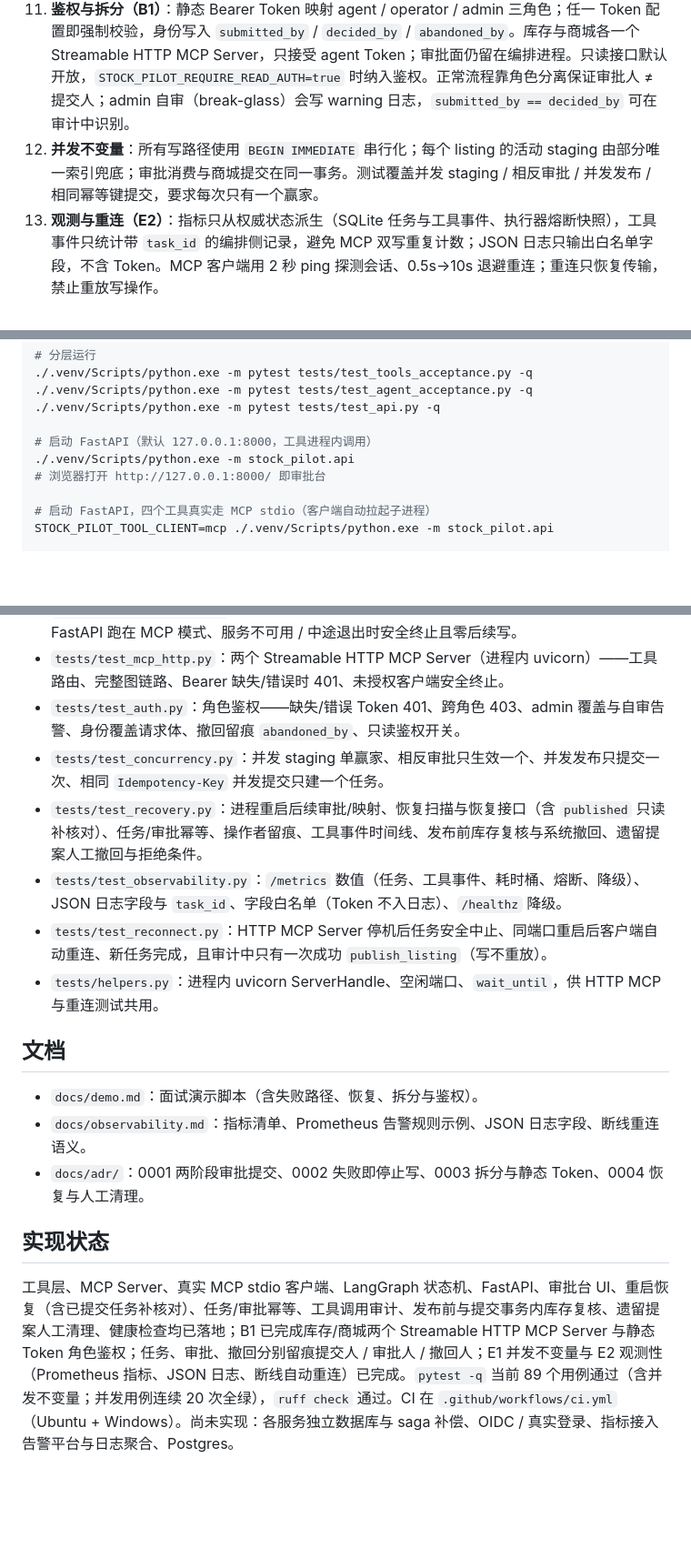
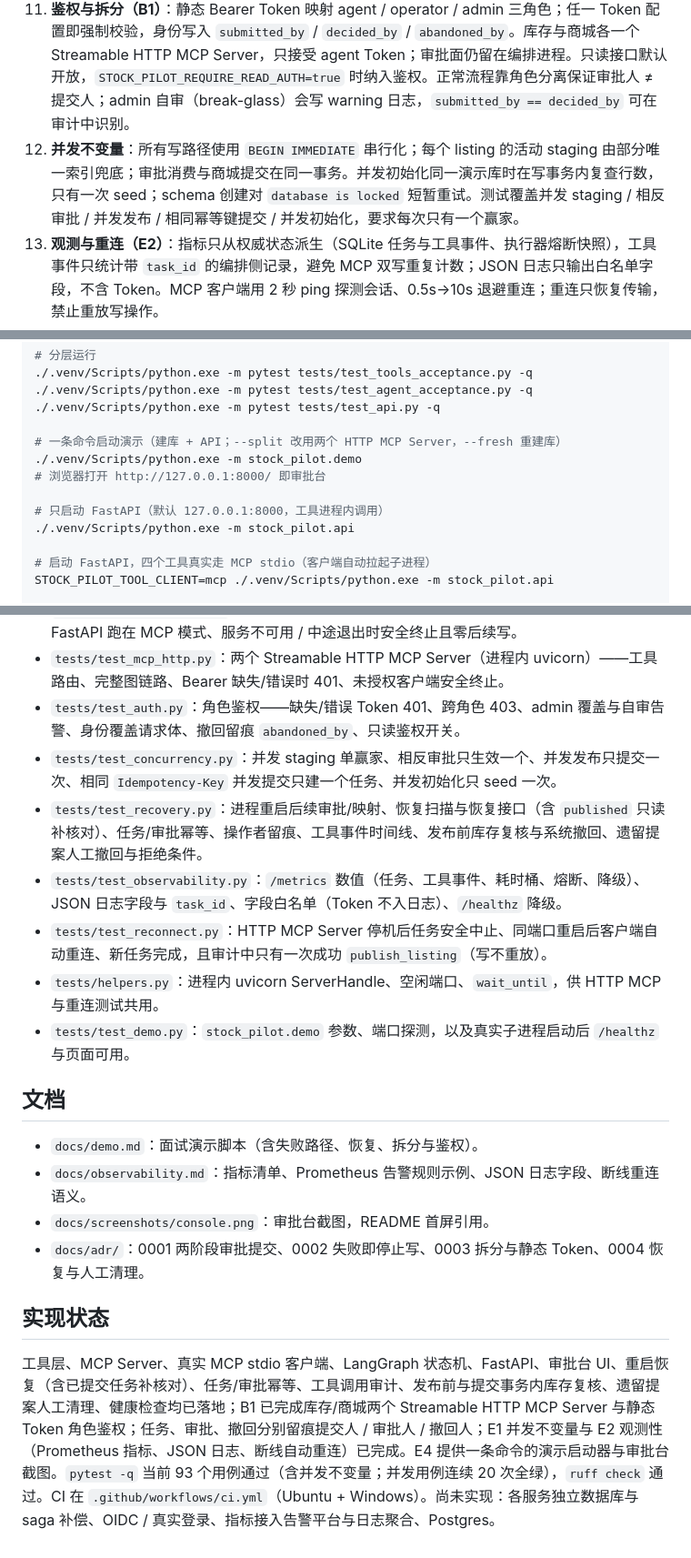
Before and after one commit to xiaoqingxu271/stock_pilot, a Markdown page: CLAUDE.md, 3 parts joined by grey strips. Shown at 91% size. Rendered like a GitHub page; blank space fills up the shorter version.

```diff
--- a/CLAUDE.md
+++ b/CLAUDE.md
@@ -50,7 +50,7 @@ check_inventory（只读）→ get_listing（只读）→ update_price（写，
 9. **重启恢复与幂等**：审批状态以数据库为准，进程重启后可从 checkpoint 继续；`GET /recovery` 只读标注异常态；`POST /tasks/{id}/recover` 对 `awaiting_approval` 任务继续图，对 `published` 任务只读补核对；`Idempotency-Key` 与重复审批返回原结果。
 10. **提交时兜底与人工清理**：`publish_listing` 在提交事务内再次校验库存（复核读数可能已过期），不足则整个事务回滚、零写入；写超时遗留的 `price_staged` 只由人工经 `POST /approvals/{id}/abandon` 清理，接口必须先只读对账，商城已提交则拒绝撤回。`GET /healthz` 暴露数据库与工具客户端就绪状态。
 11. **鉴权与拆分（B1）**：静态 Bearer Token 映射 agent / operator / admin 三角色；任一 Token 配置即强制校验，身份写入 `submitted_by` / `decided_by` / `abandoned_by`。库存与商城各一个 Streamable HTTP MCP Server，只接受 agent Token；审批面仍留在编排进程。只读接口默认开放，`STOCK_PILOT_REQUIRE_READ_AUTH=true` 时纳入鉴权。正常流程靠角色分离保证审批人 ≠ 提交人；admin 自审（break-glass）会写 warning 日志，`submitted_by == decided_by` 可在审计中识别。
-12. **并发不变量**：所有写路径使用 `BEGIN IMMEDIATE` 串行化；每个 listing 的活动 staging 由部分唯一索引兜底；审批消费与商城提交在同一事务。测试覆盖并发 staging / 相反审批 / 并发发布 / 相同幂等键提交，要求每次只有一个赢家。
+12. **并发不变量**：所有写路径使用 `BEGIN IMMEDIATE` 串行化；每个 listing 的活动 staging 由部分唯一索引兜底；审批消费与商城提交在同一事务。并发初始化同一演示库时在写事务内复查行数，只有一次 seed；schema 创建对 `database is locked` 短暂重试。测试覆盖并发 staging / 相反审批 / 并发发布 / 相同幂等键提交 / 并发初始化，要求每次只有一个赢家。
 13. **观测与重连（E2）**：指标只从权威状态派生（SQLite 任务与工具事件、执行器熔断快照），工具事件只统计带 `task_id` 的编排侧记录，避免 MCP 双写重复计数；JSON 日志只输出白名单字段，不含 Token。MCP 客户端用 2 秒 ping 探测会话、0.5s→10s 退避重连；重连只恢复传输，禁止重放写操作。
 
 ## 验收用例（至少 5 条，每次改动后回归）
@@ -98,9 +98,12 @@ python -m venv .venv
 ./.venv/Scripts/python.exe -m pytest tests/test_agent_acceptance.py -q
 ./.venv/Scripts/python.exe -m pytest tests/test_api.py -q
 
-# 启动 FastAPI（默认 127.0.0.1:8000，工具进程内调用）
+# 一条命令启动演示（建库 + API；--split 改用两个 HTTP MCP Server，--fresh 重建库）
+./.venv/Scripts/python.exe -m stock_pilot.demo
+# 浏览器打开 http://127.0.0.1:8000/ 即审批台
+
+# 只启动 FastAPI（默认 127.0.0.1:8000，工具进程内调用）
 ./.venv/Scripts/python.exe -m stock_pilot.api
-# 浏览器打开 http://127.0.0.1:8000/ 即审批台
 
 # 启动 FastAPI，四个工具真实走 MCP stdio（客户端自动拉起子进程）
 STOCK_PILOT_TOOL_CLIENT=mcp ./.venv/Scripts/python.exe -m stock_pilot.api
@@ -197,18 +201,20 @@ STOCK_PILOT_TOOL_CLIENT=mcp-http ./.venv/Scripts/python.exe -m stock_pilot.api
 - `tests/test_mcp_client.py`：真实 MCP stdio 客户端——四个工具契约、完整工具链、图与 FastAPI 跑在 MCP 模式、服务不可用 / 中途退出时安全终止且零后续写。
 - `tests/test_mcp_http.py`：两个 Streamable HTTP MCP Server（进程内 uvicorn）——工具路由、完整图链路、Bearer 缺失/错误时 401、未授权客户端安全终止。
 - `tests/test_auth.py`：角色鉴权——缺失/错误 Token 401、跨角色 403、admin 覆盖与自审告警、身份覆盖请求体、撤回留痕 `abandoned_by`、只读鉴权开关。
-- `tests/test_concurrency.py`：并发 staging 单赢家、相反审批只生效一个、并发发布只提交一次、相同 `Idempotency-Key` 并发提交只建一个任务。
+- `tests/test_concurrency.py`：并发 staging 单赢家、相反审批只生效一个、并发发布只提交一次、相同 `Idempotency-Key` 并发提交只建一个任务、并发初始化只 seed 一次。
 - `tests/test_recovery.py`：进程重启后续审批/映射、恢复扫描与恢复接口（含 `published` 只读补核对）、任务/审批幂等、操作者留痕、工具事件时间线、发布前库存复核与系统撤回、遗留提案人工撤回与拒绝条件。
 - `tests/test_observability.py`：`/metrics` 数值（任务、工具事件、耗时桶、熔断、降级）、JSON 日志字段与 `task_id`、字段白名单（Token 不入日志）、`/healthz` 降级。
 - `tests/test_reconnect.py`：HTTP MCP Server 停机后任务安全中止、同端口重启后客户端自动重连、新任务完成，且审计中只有一次成功 `publish_listing`（写不重放）。
 - `tests/helpers.py`：进程内 uvicorn ServerHandle、空闲端口、`wait_until`，供 HTTP MCP 与重连测试共用。
+- `tests/test_demo.py`：`stock_pilot.demo` 参数、端口探测，以及真实子进程启动后 `/healthz` 与页面可用。
 
 ## 文档
 
 - `docs/demo.md`：面试演示脚本（含失败路径、恢复、拆分与鉴权）。
 - `docs/observability.md`：指标清单、Prometheus 告警规则示例、JSON 日志字段、断线重连语义。
+- `docs/screenshots/console.png`：审批台截图，README 首屏引用。
 - `docs/adr/`：0001 两阶段审批提交、0002 失败即停止写、0003 拆分与静态 Token、0004 恢复与人工清理。
 
 ## 实现状态
 
-工具层、MCP Server、真实 MCP stdio 客户端、LangGraph 状态机、FastAPI、审批台 UI、重启恢复（含已提交任务补核对）、任务/审批幂等、工具调用审计、发布前与提交事务内库存复核、遗留提案人工清理、健康检查均已落地；B1 已完成库存/商城两个 Streamable HTTP MCP Server 与静态 Token 角色鉴权；任务、审批、撤回分别留痕提交人 / 审批人 / 撤回人；E1 并发不变量与 E2 观测性（Prometheus 指标、JSON 日志、断线自动重连）已完成。`pytest -q` 当前 89 个用例通过（含并发不变量；并发用例连续 20 次全绿），`ruff check` 通过。CI 在 `.github/workflows/ci.yml`（Ubuntu + Windows）。尚未实现：各服务独立数据库与 saga 补偿、OIDC / 真实登录、指标接入告警平台与日志聚合、Postgres。
+工具层、MCP Server、真实 MCP stdio 客户端、LangGraph 状态机、FastAPI、审批台 UI、重启恢复（含已提交任务补核对）、任务/审批幂等、工具调用审计、发布前与提交事务内库存复核、遗留提案人工清理、健康检查均已落地；B1 已完成库存/商城两个 Streamable HTTP MCP Server 与静态 Token 角色鉴权；任务、审批、撤回分别留痕提交人 / 审批人 / 撤回人；E1 并发不变量与 E2 观测性（Prometheus 指标、JSON 日志、断线自动重连）已完成。E4 提供一条命令的演示启动器与审批台截图。`pytest -q` 当前 93 个用例通过（含并发不变量；并发用例连续 20 次全绿），`ruff check` 通过。CI 在 `.github/workflows/ci.yml`（Ubuntu + Windows）。尚未实现：各服务独立数据库与 saga 补偿、OIDC / 真实登录、指标接入告警平台与日志聚合、Postgres。
```
Also changed, not shown: other parts of CLAUDE.md (+1 -0 lines), README.md (+25 -4 lines), docs/demo.md (+3 -2 lines), docs/screenshots/console.png (added), 5 other files.
